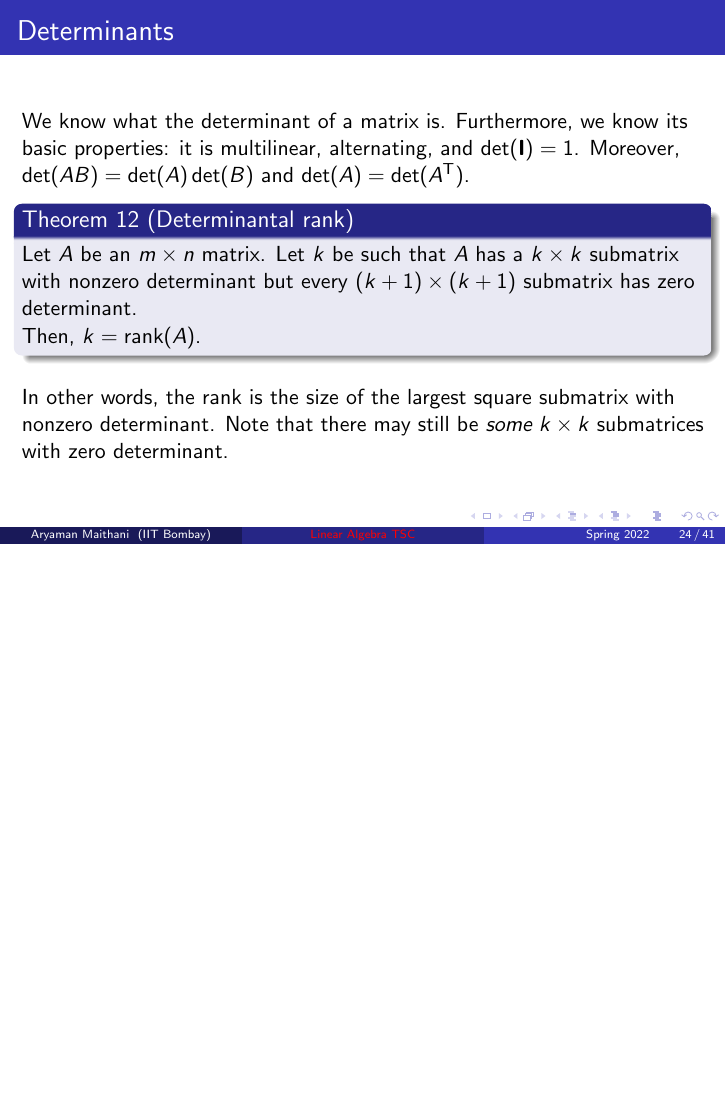
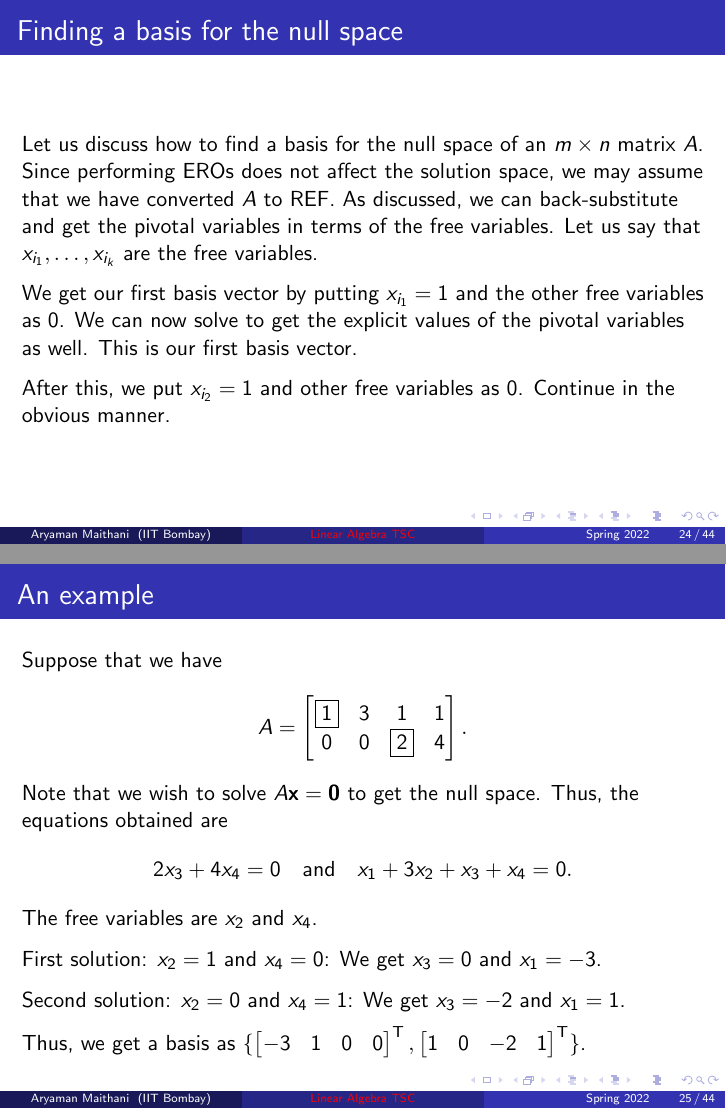
Before and after one commit to aryamanmaithani/ma-106-tut, LaTeX slides (TSC.tex): page 136 of 253 before the commit and pages 139 and 149 of 281 after it, the two joined at a grey line, the shorter picture padded with empty space. The pictures show the PDF file TSC.pdf that the author committed with the source.

Commit message:
added basis of null space method

```diff
--- a/TSC.tex
+++ b/TSC.tex
@@ -363,0 +365,20 @@
+\begin{frame}{Finding a basis for the null space}
+    Let us discuss how to find a basis for the null space of an $m \times n$ matrix $A$. \pause Since performing EROs does not affect the solution space, we may assume that we have converted $A$ to REF. \pause As discussed, we can back-substitute and get the pivotal variables in terms of the free variables. \pause Let us say that $x_{i_{1}}, \ldots, x_{i_{k}}$ are the free variables. \pause
+
+    We get our first basis vector by putting $x_{i_{1}} = 1$ and the other free variables as $0$. \pause We can now solve to get the explicit values of the pivotal variables as well. \pause This is our first basis vector. \pause
+
+    After this, we put $x_{i_{2}} = 1$ and other free variables as $0$. \pause Continue in the obvious manner.
+\end{frame}
+\begin{frame}{An example}
+    Suppose that we have
+    \begin{equation*}
+        A =
+        \begin{bmatrix}
+            \boxed{1} & 3 & 1 & 1 \\
+            0 & 0 & \boxed{2} & 4
+        \end{bmatrix}.
+    \end{equation*} \pause
+    Note that we wish to solve $A \mathbf{x} = \mathbf{0}$ to get the null space. \pause Thus, the equations obtained are
+    \begin{equation*}
+        2x_{3} + 4x_{4} = 0 \andd x_{1} + 3x_{2} + x_{3} + x_{4} = 0.
+    \end{equation*} \pause
@@ -364,3 +392,54 @@
+        -3 & 1 & 0 & 0
+    \end{bmatrix}^{\TT}, \begin{bmatrix}
+        1 & 0 & -2 & 1
+    \end{bmatrix}^{\TT}\}$.
+\end{frame}
+\begin{frame}{An example (continued)}
+    Suppose that we were asked to find the general solution set of
+    \begin{equation*}
+        \begin{bmatrix}
+            \boxed{1} & 3 & 1 & 1 \\
+            0 & 0 & \boxed{2} & 4
+        \end{bmatrix} \mathbf{x}
+        =
+        \begin{bmatrix}
+            1 \\
+            4
+        \end{bmatrix}.
+    \end{equation*} \pause
+
+    Then, using back-substitution, it is easy to find one particular solution \pause (you can put both free variables as $0$ to make life easy). \pause This gives us a particular solution as
+    \begin{equation*}
+        \mathbf{x}_{0} =
+        \begin{bmatrix}
+            -1 &
+            0 &
+            2 &
+            0
+        \end{bmatrix}^{\TT}.
+    \end{equation*} \pause
+    The general solution now is $\mathbf{x}_{0} + \mathcal{N}(A)$. \pause We had already found a basis earlier. \pause Thus, the complete \underline{set} of solutions is given by
+    \begin{equation*}
+        \left\{\begin{bmatrix}
+            -1 \\
+            0 \\
+            2 \\
+            0
+        \end{bmatrix} +
+        x_{2} \begin{bmatrix}
+        -3 \\
+        1 \\
+        0 \\
+        0
+        \end{bmatrix} +
+        x_{4} \begin{bmatrix}
+            1 \\
+            0 \\
+            -2 \\
+            1
+        \end{bmatrix} : x_{2}, x_{4} \in \mathbb{R}
+        \right\}.
+    \end{equation*}
 \end{frame}
 \begin{frame}{Determinants}
     We know what the determinant of a matrix is. Furthermore, we know its basic properties: it is multilinear, alternating, and $\det(\mathbf{I}) = 1$. \pause Moreover, $\det(AB) = \det(A)\det(B)$ and $\det(A) = \det(A^{\TT})$. \pause
@@ -521,7 +600,7 @@
 \begin{frame}{The \texorpdfstring{$P$}{P} and \texorpdfstring{$D$}{D}}
     Suppose that $A$ is diagonalisable over $\mathbb{K}$ and that we have found out the distinct eigenvalues $\lambda_{1}, \ldots, \lambda_{k}$. \pause
 
-    For each $\lambda_{i}$, we can find a basis for the nullspace of $A - \lambda_{i} \mathbf{I}$ using REF. \pause Find a basis for each $\mathcal{N}(A - \lambda_{i} I)$ and put it all in a list: $\{\mathbf{v}_{1}, \ldots, \mathbf{v}_{n}\}$. \pause (Why do we get $n$ vectors?) \pause
+    For each $\lambda_{i}$, we can find a basis for the null space of $A - \lambda_{i} \mathbf{I}$ using REF. \pause Find a basis for each $\mathcal{N}(A - \lambda_{i} I)$ and put it all in a list: $\{\mathbf{v}_{1}, \ldots, \mathbf{v}_{n}\}$. \pause (Why do we get $n$ vectors?) \pause
 
     Now, define the matrix $P = \begin{bmatrix}
         \mathbf{v}_{1} & \cdots & \mathbf{v}_{n}
```
Also changed, not shown: TSC-without-pauses.pdf, TSC.pdf, TSC.tex (12 more changed lines).
